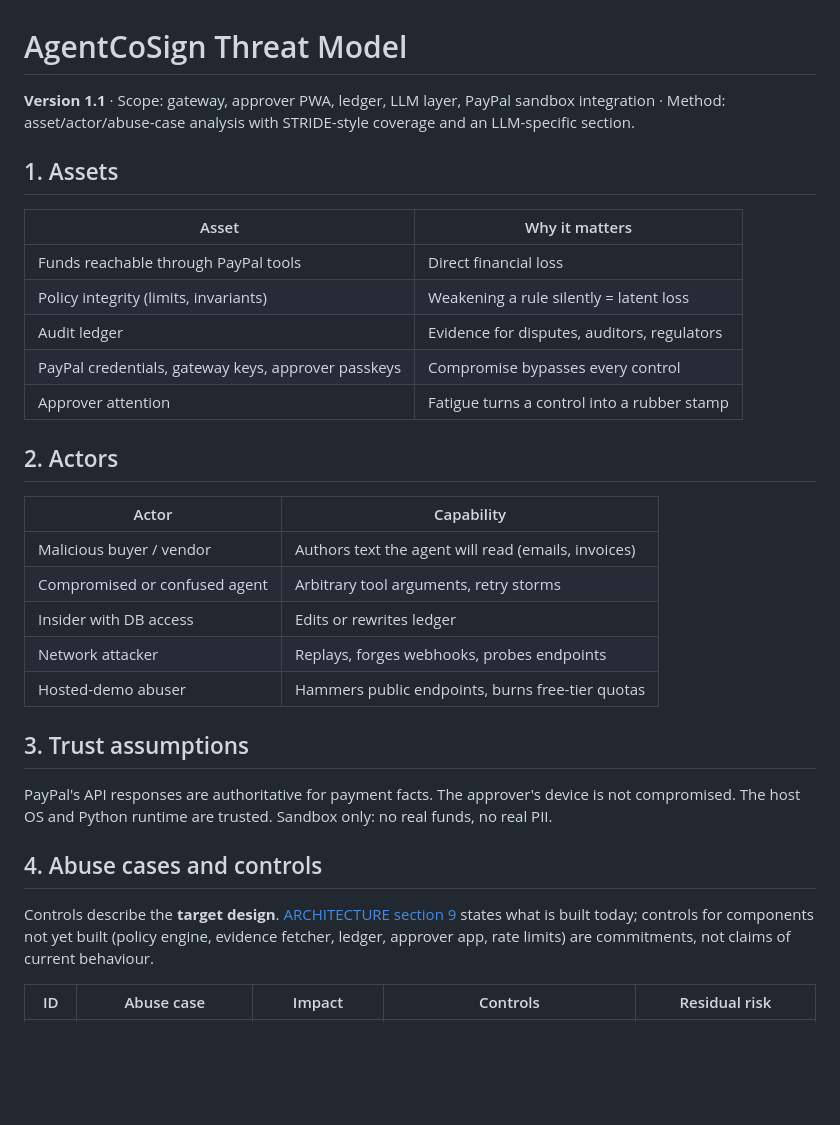
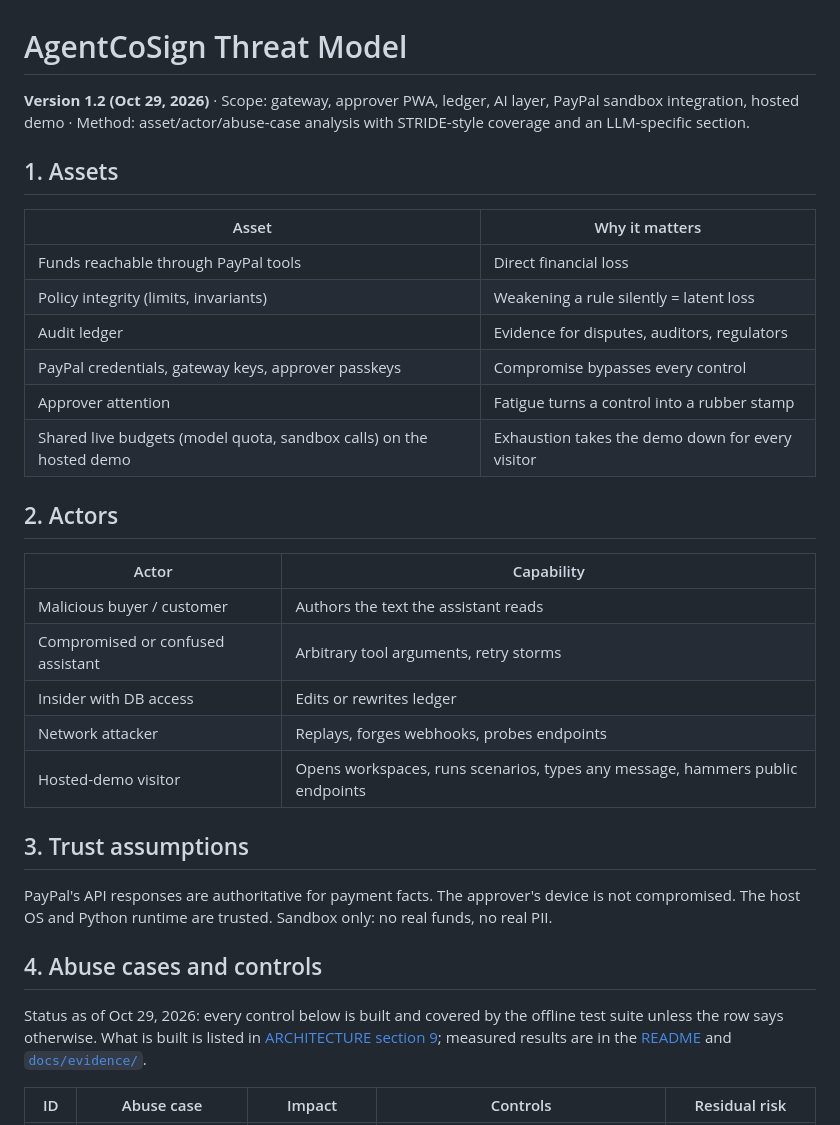
Before and after one commit to VIKAS9793/AgentCoSign, a Markdown page: docs/THREAT_MODEL.md, the part around one of its changes. Drawn GitHub-style; blank space fills up the shorter version.

```diff
--- a/docs/THREAT_MODEL.md
+++ b/docs/THREAT_MODEL.md
@@ -1,6 +1,6 @@
 # AgentCoSign Threat Model
 
-**Version 1.1** · Scope: gateway, approver PWA, ledger, LLM layer, PayPal sandbox integration · Method: asset/actor/abuse-case analysis with STRIDE-style coverage and an LLM-specific section.
+**Version 1.2 (Oct 29, 2026)** · Scope: gateway, approver PWA, ledger, AI layer, PayPal sandbox integration, hosted demo · Method: asset/actor/abuse-case analysis with STRIDE-style coverage and an LLM-specific section.
 
 ## 1. Assets
 
@@ -11,16 +11,17 @@
 | Audit ledger | Evidence for disputes, auditors, regulators |
 | PayPal credentials, gateway keys, approver passkeys | Compromise bypasses every control |
 | Approver attention | Fatigue turns a control into a rubber stamp |
+| Shared live budgets (model quota, sandbox calls) on the hosted demo | Exhaustion takes the demo down for every visitor |
 
 ## 2. Actors
 
 | Actor | Capability |
 |---|---|
-| Malicious buyer / vendor | Authors text the agent will read (emails, invoices) |
-| Compromised or confused agent | Arbitrary tool arguments, retry storms |
+| Malicious buyer / customer | Authors the text the assistant reads |
+| Compromised or confused assistant | Arbitrary tool arguments, retry storms |
 | Insider with DB access | Edits or rewrites ledger |
 | Network attacker | Replays, forges webhooks, probes endpoints |
-| Hosted-demo abuser | Hammers public endpoints, burns free-tier quotas |
+| Hosted-demo visitor | Opens workspaces, runs scenarios, types any message, hammers public endpoints |
 
 ## 3. Trust assumptions
 
@@ -28,7 +29,7 @@ PayPal's API responses are authoritative for payment facts. The approver's devic
 
 ## 4. Abuse cases and controls
 
-Controls describe the **target design**. [ARCHITECTURE section 9](ARCHITECTURE.md) states what is built today; controls for components not yet built (policy engine, evidence fetcher, ledger, approver app, rate limits) are commitments, not claims of current behaviour.
+Status as of Oct 29, 2026: every control below is built and covered by the offline test suite unless the row says otherwise. What is built is listed in [ARCHITECTURE section 9](ARCHITECTURE.md); measured results are in the [README](../README.md#results) and [`docs/evidence/`](evidence/).
 
 | ID | Abuse case | Impact | Controls | Residual risk |
 |---|---|---|---|---|
```
Also changed, not shown: other parts of docs/THREAT_MODEL.md (+33 -28 lines).
